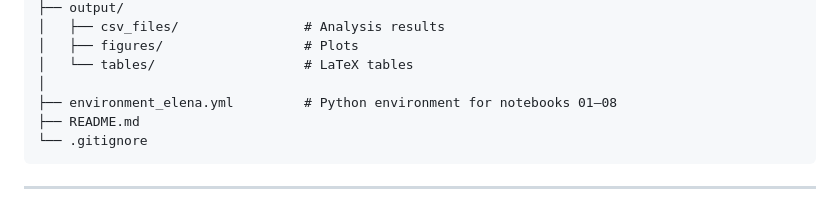
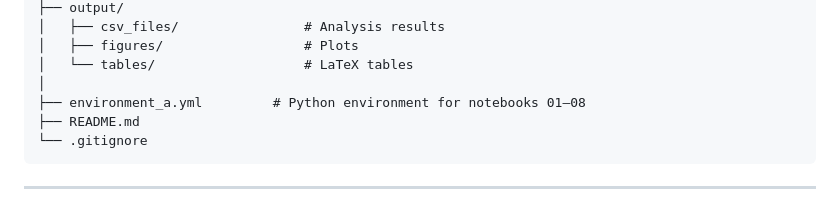
Before and after one commit to Ccerny2/Master-Thesis-2026, a Markdown page: README.md, the part around the change. Drawn GitHub-style.

Commit message:
Rename environment file for consistency

````diff
--- a/README.md
+++ b/README.md
@@ -42,7 +42,7 @@ Master-Thesis-2026/
 │   ├── figures/                  # Plots
 │   └── tables/                   # LaTeX tables
 │
-├── environment_elena.yml         # Python environment for notebooks 01–08
+├── environment_a.yml         # Python environment for notebooks 01–08
 ├── README.md
 └── .gitignore
 ```
````
